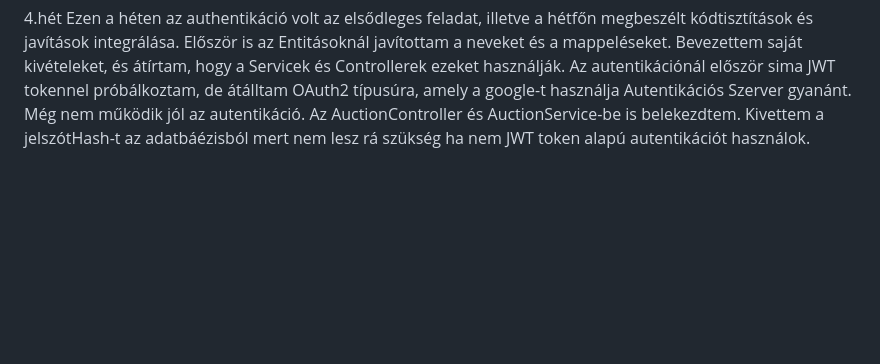
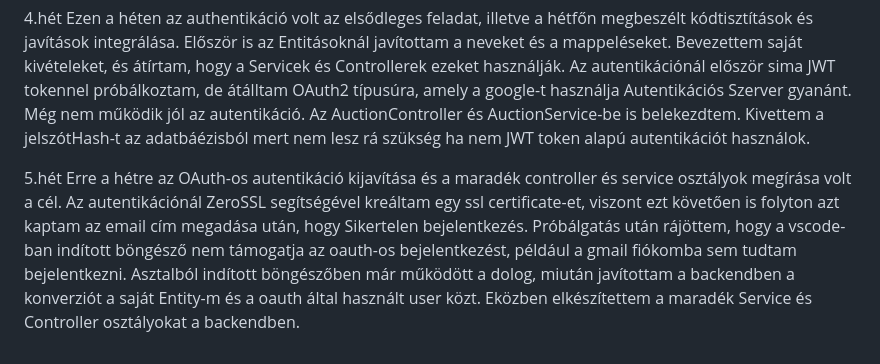
Before and after one commit to ifjzbenedek/Auction_onlab, a Markdown page: README.md, the part around the change. Rendered like a GitHub page; blank space fills up the shorter version.

Commit message:
Haladások

```diff
--- a/README.md
+++ b/README.md
@@ -27,3 +27,8 @@ Ezen a héten az authentikáció volt az elsődleges feladat, illetve a hétfőn
 Először is az Entitásoknál javítottam a neveket és a mappeléseket. Bevezettem saját kivételeket, és átírtam, hogy a Servicek és Controllerek ezeket használják.
 Az autentikációnál először sima JWT tokennel próbálkoztam, de átálltam OAuth2 típusúra, amely a google-t használja Autentikációs Szerver gyanánt.
 Még nem működik jól az autentikáció. Az AuctionController és AuctionService-be is belekezdtem. Kivettem a jelszótHash-t az adatbáézisból mert nem lesz rá szükség ha nem JWT token alapú autentikációt használok.
+
+5.hét
+Erre a hétre az OAuth-os autentikáció kijavítása és a maradék controller és service osztályok megírása volt a cél.
+Az autentikációnál ZeroSSL segítségével kreáltam egy ssl certificate-et, viszont ezt követően is folyton azt kaptam az email cím megadása után, hogy Sikertelen bejelentkezés. Próbálgatás után rájöttem, hogy a vscode-ban indított böngésző nem támogatja az oauth-os bejelentkezést, például a gmail fiókomba sem tudtam bejelentkezni. Asztalból indított böngészőben már működött a dolog, miután javítottam a backendben a konverziót a saját Entity-m és a oauth által használt user közt.
+Eközben elkészítettem a maradék Service és Controller osztályokat a backendben.
```
